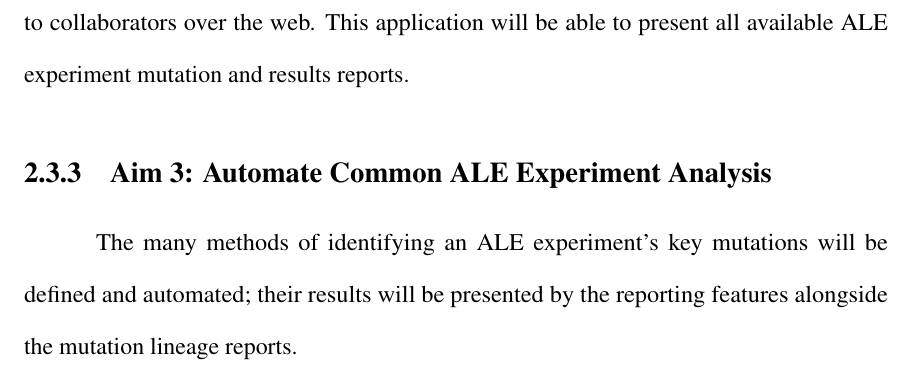
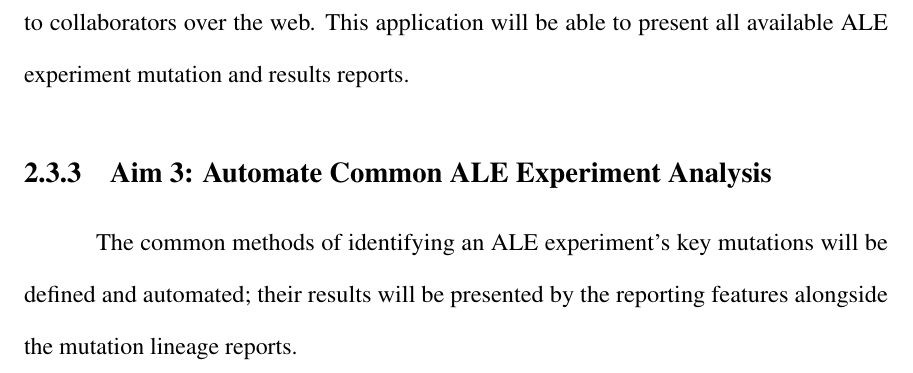
Before and after one commit to pvphaneuf/cse-ms-thesis, a LaTeX thesis (template.tex): part of page 21 of 69, cut so that both start at the same text. Compiled offline with pdfLaTeX.

Commit message:
Update on Overleaf.

```diff
--- a/template.tex
+++ b/template.tex
@@ -329,7 +329,7 @@ To reduce the effort in generating consistent ALE experiment mutation lineage re
 % TODO: Speak towards the fact that we're handling issues with accuracy, consistency and the ability to automatically amend results with new protocols.
 %
 % ^.
-The many methods of identifying an ALE experiment's key mutations will be defined and automated; their results will be presented by the reporting features alongside the mutation lineage reports.
+The common methods of identifying an ALE experiment's key mutations will be defined and automated; their results will be presented by the reporting features alongside the mutation lineage reports.
 
 %The most immediate significant impact will be with building a software platform that will automate the organization and report generation for ALE experiments. SBRG researchers can spend weeks manually organizing mutational data in order to identify mutations \textit{significant} to the evolutions of a strain in an ALE experiment. This manual investigation is also prone to human error, where researchers may overlook significant mutations. The resolution on the mutational information from an ALE experiment is also limited by the time cost for manually curating mutational lineages; automating this curation allows for researchers to incorporate more sample sequencing data into their investigation to establish more resolution on mutational trends in their experimental evolutions.
 
```
Also changed, not shown: template_frontmatter.tex (+1 -1 lines).
